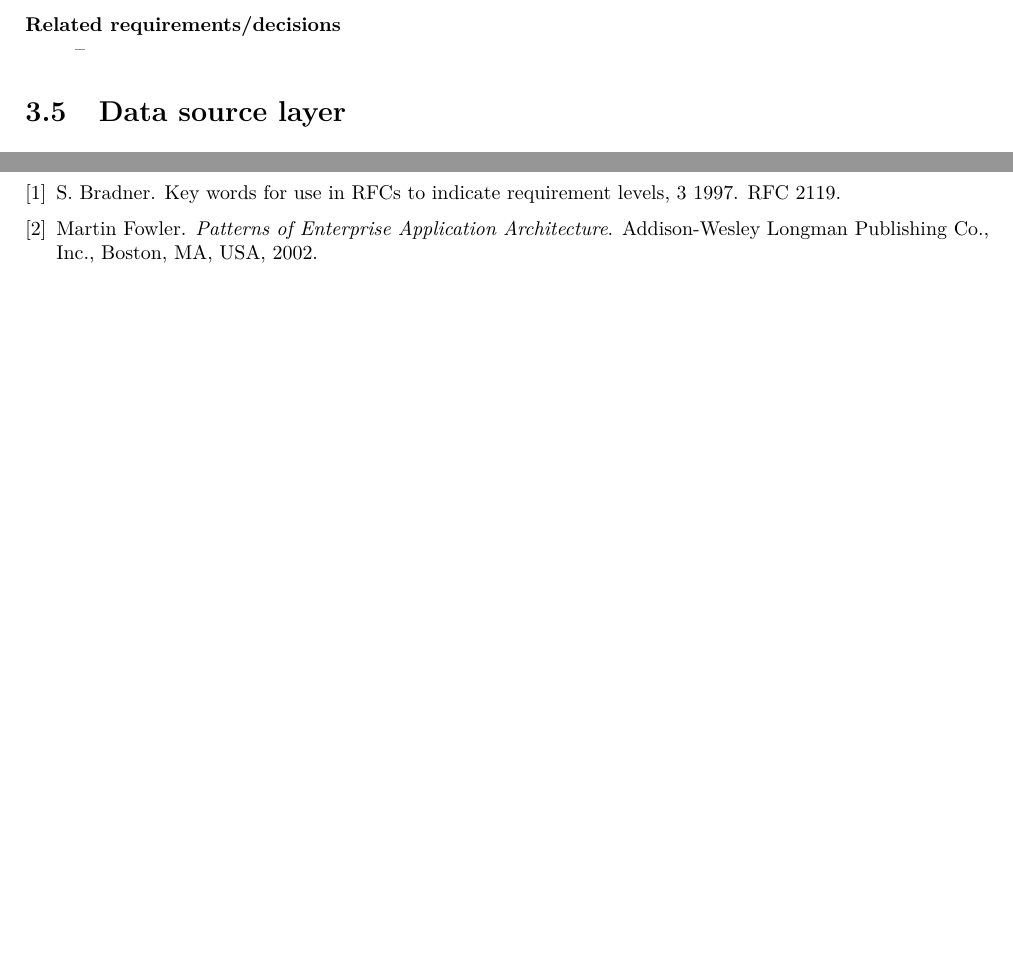
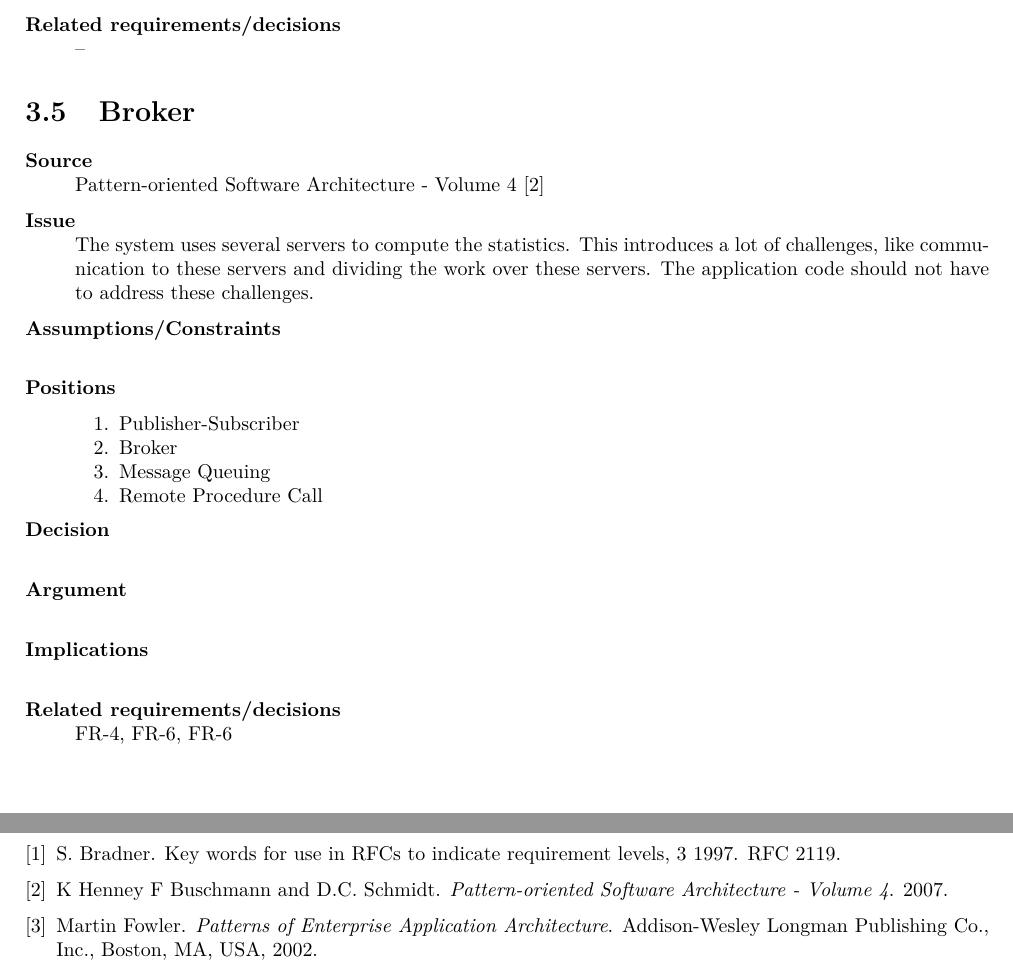
Before and after one commit to imjoris/SoftwarePatternsGroup2, a LaTeX document (report.tex, which reads 4-analysis/analysis.tex): two parts of pages 22 and 36 of 36, joined at a grey line, cut so that both start at the same text, the shorter picture padded with empty space. Compiled offline with pdfLaTeX.

Commit message:
begin for broker pattern

```diff
--- a/4-analysis/analysis.tex
+++ b/4-analysis/analysis.tex
@@ -184,6 +184,49 @@ Using Unit of Work will reduce the load on the database (the number of database
 
 \end{description}
 
+\section{Broker}
+
+\begin{description}
+\item [Source]~\\
+Pattern-oriented Software Architecture - Volume 4 \cite{wiley-4}
+
+\item [Issue]~\\
+The system uses several servers to compute the statistics. This introduces a lot of challenges, like communication to these servers and dividing the work over these servers. The application code should not have to address these challenges.
+
+\item [Assumptions/Constraints]~\\
+
+\item [Positions]~
+\begin{enumerate}
+\item Publisher-Subscriber
+\item Broker
+\item Message Queuing
+\item Remote Procedure Call
+\end{enumerate}
+~\\[-1.5cm]
+
+\item [Decision] ~\\
+
+
+\item [Argument]~\\
+
+
+\item [Implications]~\\
+
+
+\item [Related requirements/decisions]~\\
+\ref{fr:compute-total}, \ref{fr:compute-bill}, \ref{fr:compute-bill}
+%Refer to layers
+%Most B ROKER realizations are based on a L AYERS (185) architecture
+%to manage complexity, such as CORBA [OMG04a] and Microsoft’s
+%.NET Remoting [Ram02]. These layers are further decomposed into
+%‘special-purpose’ components for specific networking and communi-
+%cation tasks. We illustrate this partitioning using the CORBA layering
+%[SC99]—other layering schemes and middleware may involve differ-
+%ent assignments [VKZ04].
+
+\end{description}
+
+
 \section{Data source layer}
 The main database will be quite simple and the database actions won't be very complicated. However, the tables needed for the statistics can become very complex.
 
```
Also changed, not shown: library.bib (+6 -0 lines).
